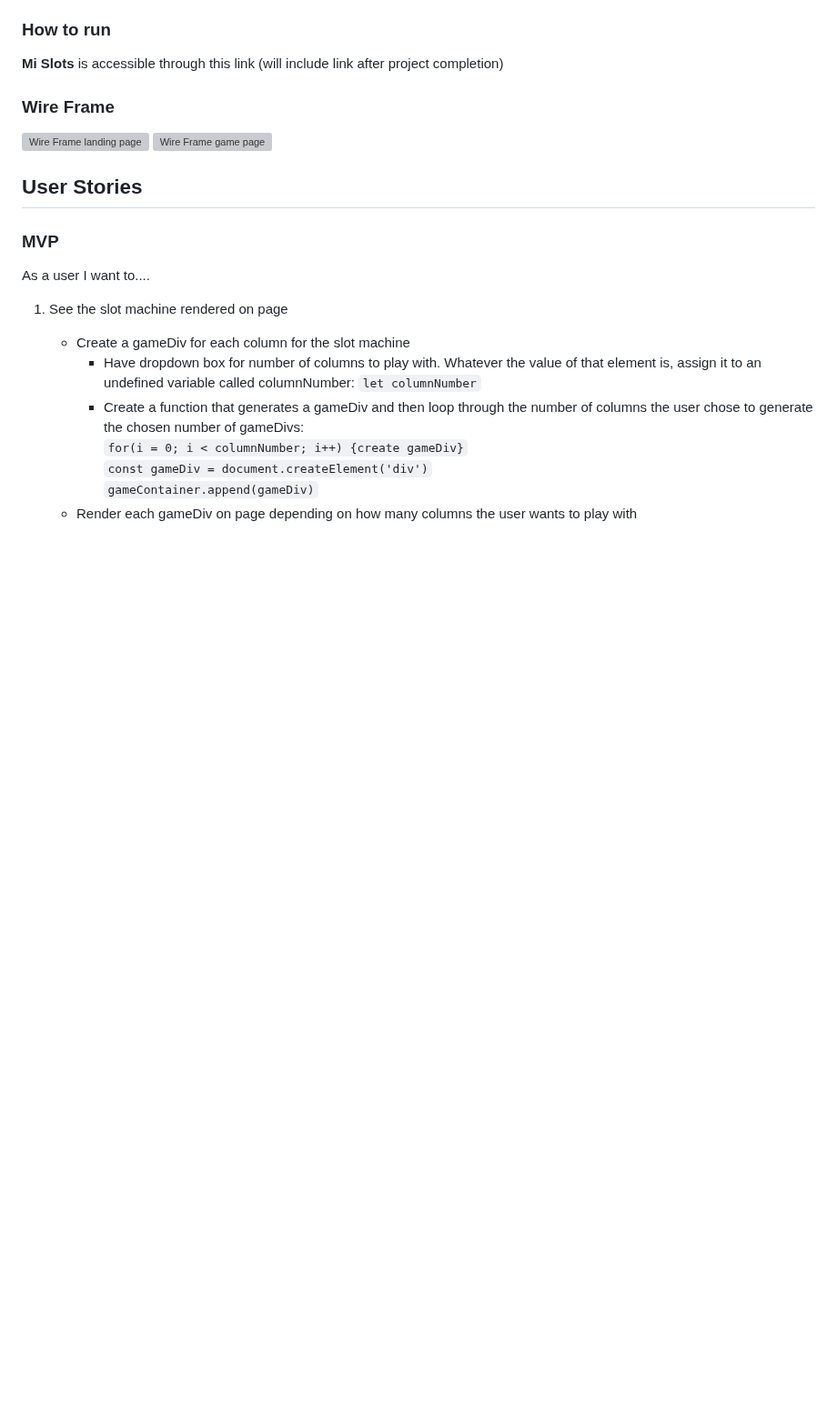
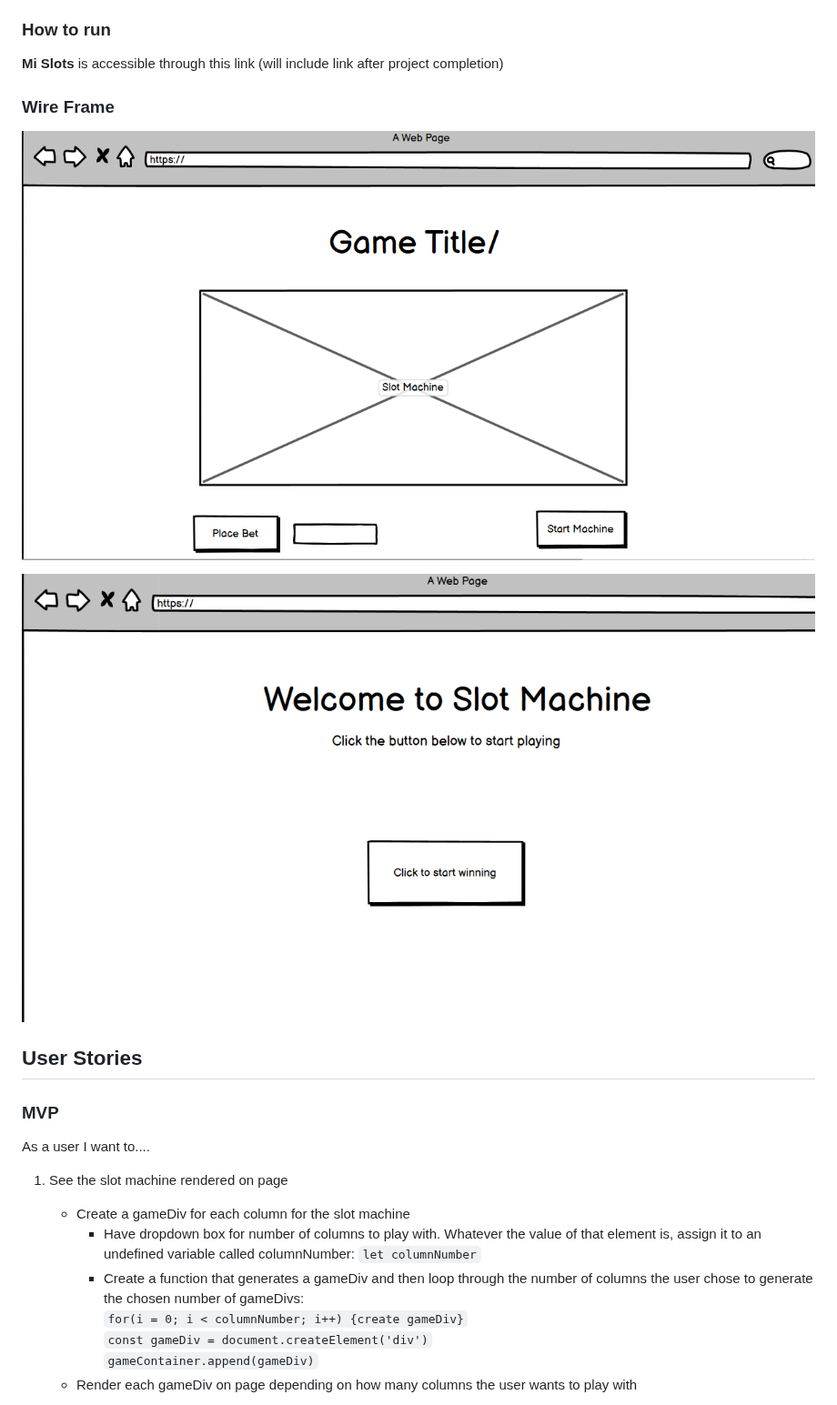
Before and after one commit to vbernard16/Slot-Machine-, a Markdown page: README.md, the part around the change. Shown at 91% size. Rendered like a GitHub page; blank space fills up the shorter version; grey boxes are pictures that could not be loaded.

```diff
--- a/README.md
+++ b/README.md
@@ -12,8 +12,9 @@ Who needs Vegas when Vegas can come straight to your home? Welcome to "**Mi Slot
 
 ### Wire Frame
 
-![Wire Frame landing page]('Wire-Frame-gamePage.png')
-![Wire Frame game page]('Wire-Frame-loadingPage.png')
+![Alt text](Wire-Frame-gamePage.png)
+
+![Alt text](Wire-Frame-loadingPage.png)
 
 ## User Stories
 
```
